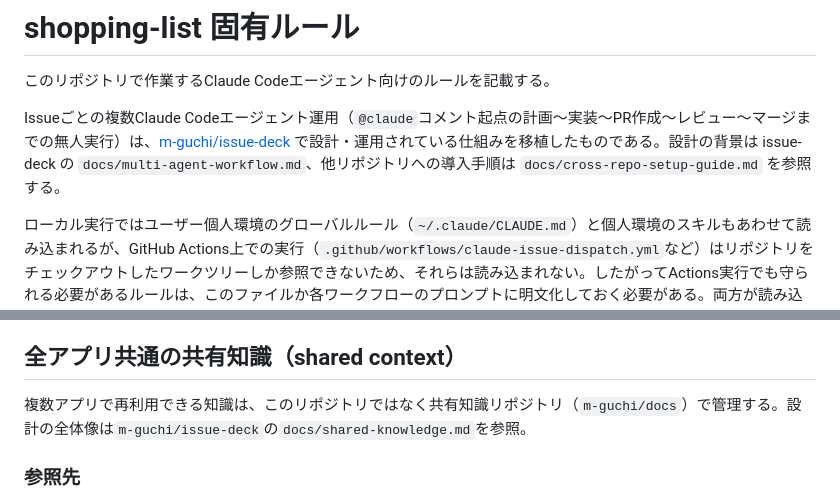
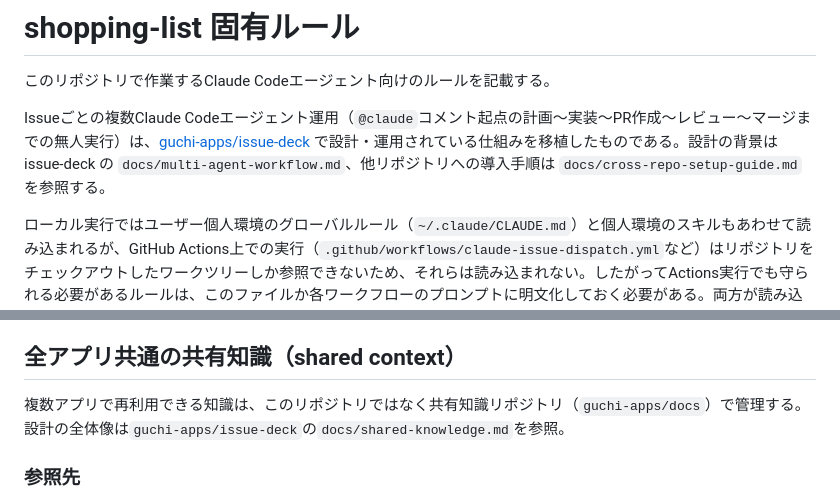
Before and after one commit to guchi-apps/shopping-list, a Markdown page: CLAUDE.md, 2 parts joined by grey strips. GitHub-like rendering.

Commit message:
スクリプトとワークフロー既定値の参照先をguchi-appsへ書き換える

```diff
--- a/CLAUDE.md
+++ b/CLAUDE.md
@@ -2,7 +2,7 @@
 
 このリポジトリで作業するClaude Codeエージェント向けのルールを記載する。
 
-Issueごとの複数Claude Codeエージェント運用（`@claude`コメント起点の計画〜実装〜PR作成〜レビュー〜マージまでの無人実行）は、[m-guchi/issue-deck](https://github.com/m-guchi/issue-deck) で設計・運用されている仕組みを移植したものである。設計の背景は issue-deck の `docs/multi-agent-workflow.md`、他リポジトリへの導入手順は `docs/cross-repo-setup-guide.md` を参照する。
+Issueごとの複数Claude Codeエージェント運用（`@claude`コメント起点の計画〜実装〜PR作成〜レビュー〜マージまでの無人実行）は、[guchi-apps/issue-deck](https://github.com/guchi-apps/issue-deck) で設計・運用されている仕組みを移植したものである。設計の背景は issue-deck の `docs/multi-agent-workflow.md`、他リポジトリへの導入手順は `docs/cross-repo-setup-guide.md` を参照する。
 
 ローカル実行ではユーザー個人環境のグローバルルール（`~/.claude/CLAUDE.md`）と個人環境のスキルもあわせて読み込まれるが、GitHub Actions上での実行（`.github/workflows/claude-issue-dispatch.yml`など）はリポジトリをチェックアウトしたワークツリーしか参照できないため、それらは読み込まれない。したがってActions実行でも守られる必要があるルールは、このファイルか各ワークフローのプロンプトに明文化しておく必要がある。両方が読み込まれる環境で内容が矛盾する場合は、このファイルを優先する。
 
@@ -47,7 +47,7 @@ Issueごとの実装エージェントは、`npm version`系コマンド（`npm
 
 ## 全アプリ共通の共有知識（shared context）
 
-複数アプリで再利用できる知識は、このリポジトリではなく共有知識リポジトリ（`m-guchi/docs`）で管理する。設計の全体像は`m-guchi/issue-deck`の`docs/shared-knowledge.md`を参照。
+複数アプリで再利用できる知識は、このリポジトリではなく共有知識リポジトリ（`guchi-apps/docs`）で管理する。設計の全体像は`guchi-apps/issue-deck`の`docs/shared-knowledge.md`を参照。
 
 ### 参照先
 
```
